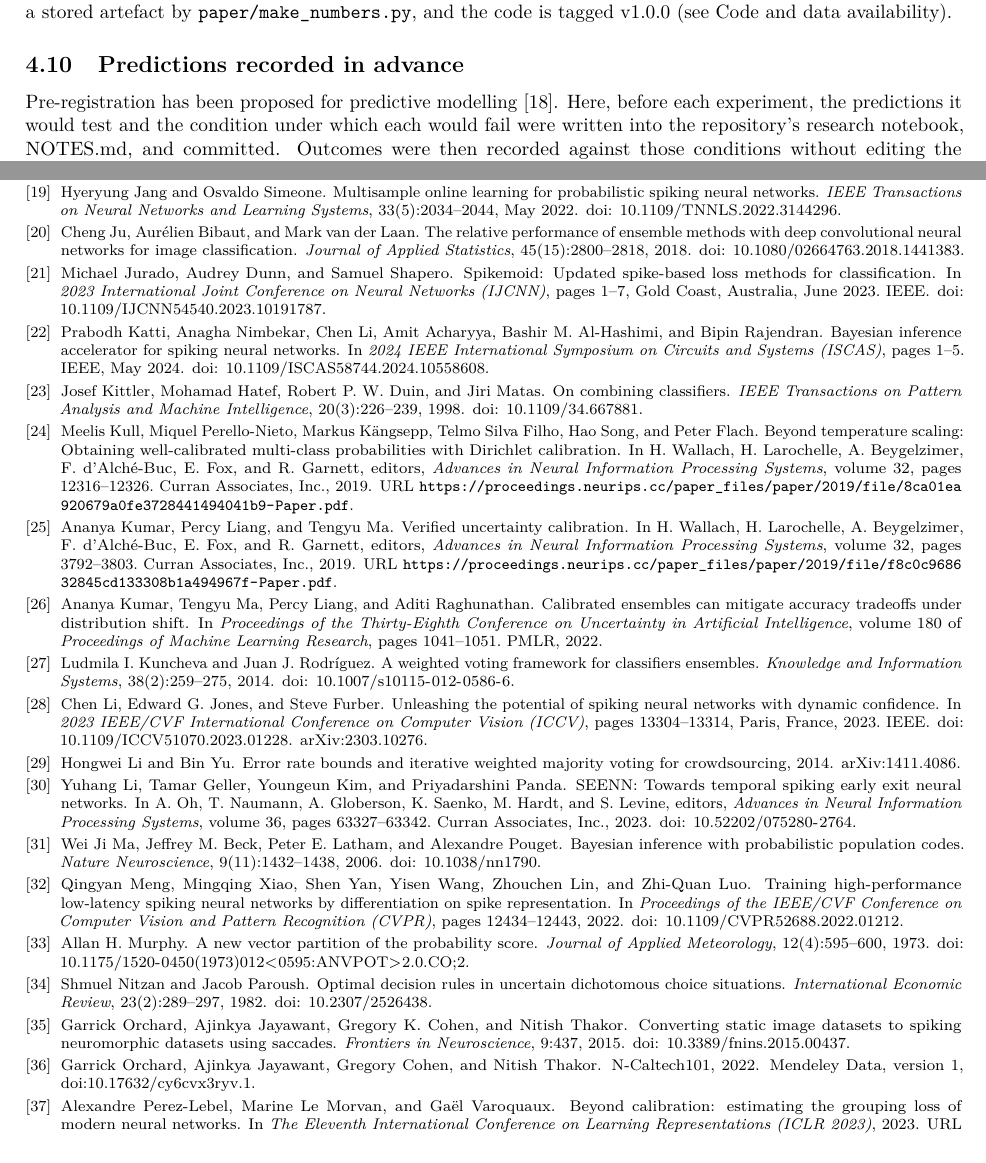
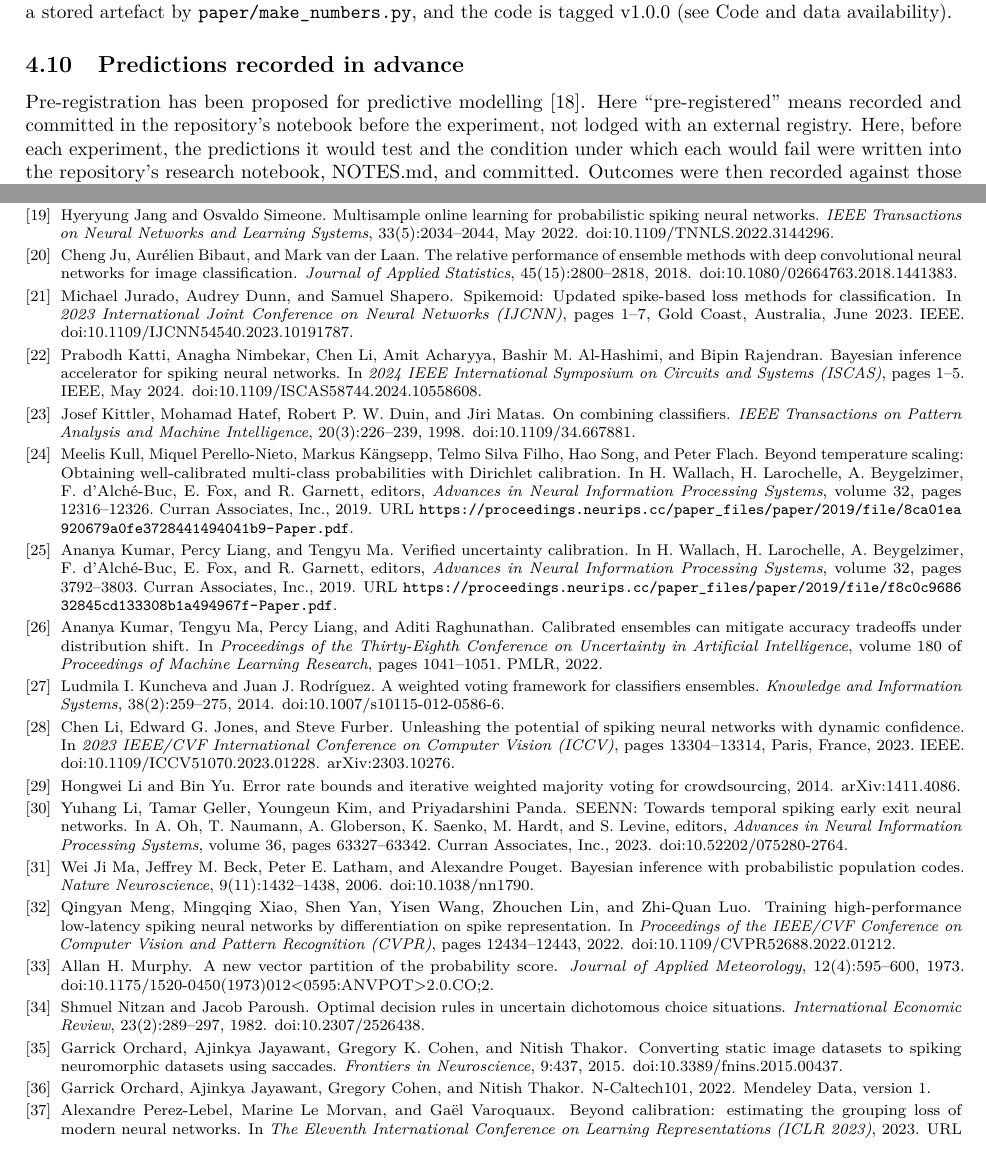
Before and after one commit to abrarahasanadil/spikecalib, a LaTeX paper (paper/main.tex, which reads paper/refs.bib): two parts of pages 12 and 26 of 40, joined at a grey line, cut so that both start at the same text. Compiled offline with pdfLaTeX.

Commit message:
Clickable DOIs; 'pre-registered' defined; PDF keywords

```diff
--- a/paper/main.tex
+++ b/paper/main.tex
@@ -19,6 +19,7 @@
 \usepackage{microtype}
 \usepackage{xurl}
 \usepackage[hidelinks]{hyperref}
+\usepackage{doi}
 \hypersetup{pdftitle={Counting Spikes Caps Confidence: The Calibration Cost of a Known Softmax Bound in Low-Timestep Spiking Networks},
   pdfauthor={Mohammed Abrar Ahasan Chowdhury, Md Mahmudul Hasan, Pedro Machado},
   pdfkeywords={spiking neural networks, uncertainty calibration, expected calibration error, softmax, spike-count readout, temperature scaling, event-based vision}}
@@ -794,6 +795,8 @@ near the threshold flip. Every number in this paper is generated from a stored a
 \label{sec:prereg}
 
 Pre-registration has been proposed for predictive modelling~\citep{hofman2023preregistration}. % [LIT] hofman2023preregistration, abstract and Section 4
+Here ``pre-registered'' means recorded and committed in the repository's notebook before the
+experiment, not lodged with an external registry.
 Here, before each experiment, the predictions it would test and the condition under which each
 would fail were written into the repository's research notebook, NOTES.md, and committed. Outcomes
 were then recorded against those conditions without editing the predictions. No external registry
--- a/paper/refs.bib
+++ b/paper/refs.bib
@@ -81,7 +81,7 @@
   author = {Orchard, Garrick and Jayawant, Ajinkya and Cohen, Gregory and Thakor, Nitish},
   title  = {{N-Caltech101}},
   year   = {2022},
-  note   = {Mendeley Data, version 1, doi:10.17632/cy6cvx3ryv.1},
+  note   = {Mendeley Data, version 1},
   doi    = {10.17632/cy6cvx3ryv.1}
 }
 
```
